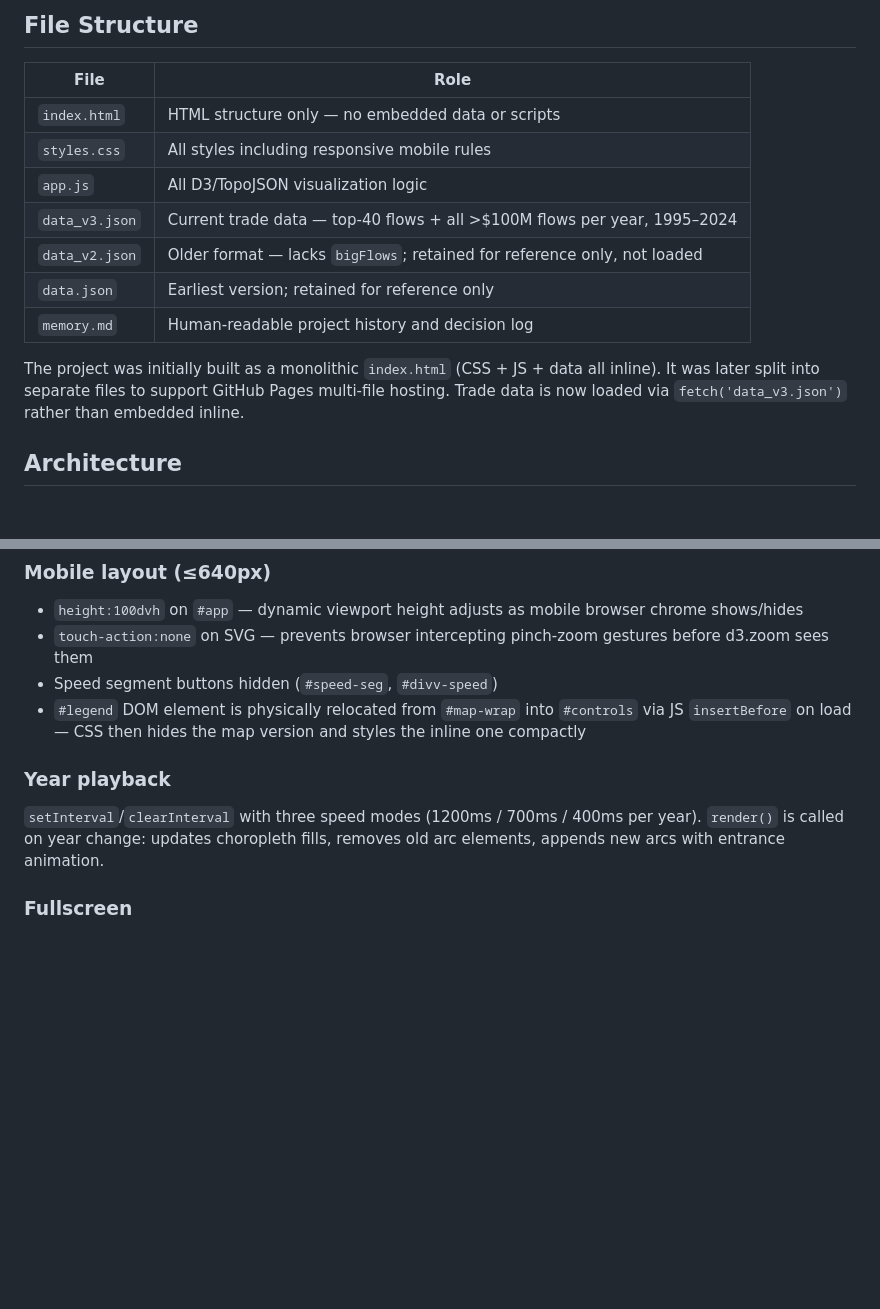
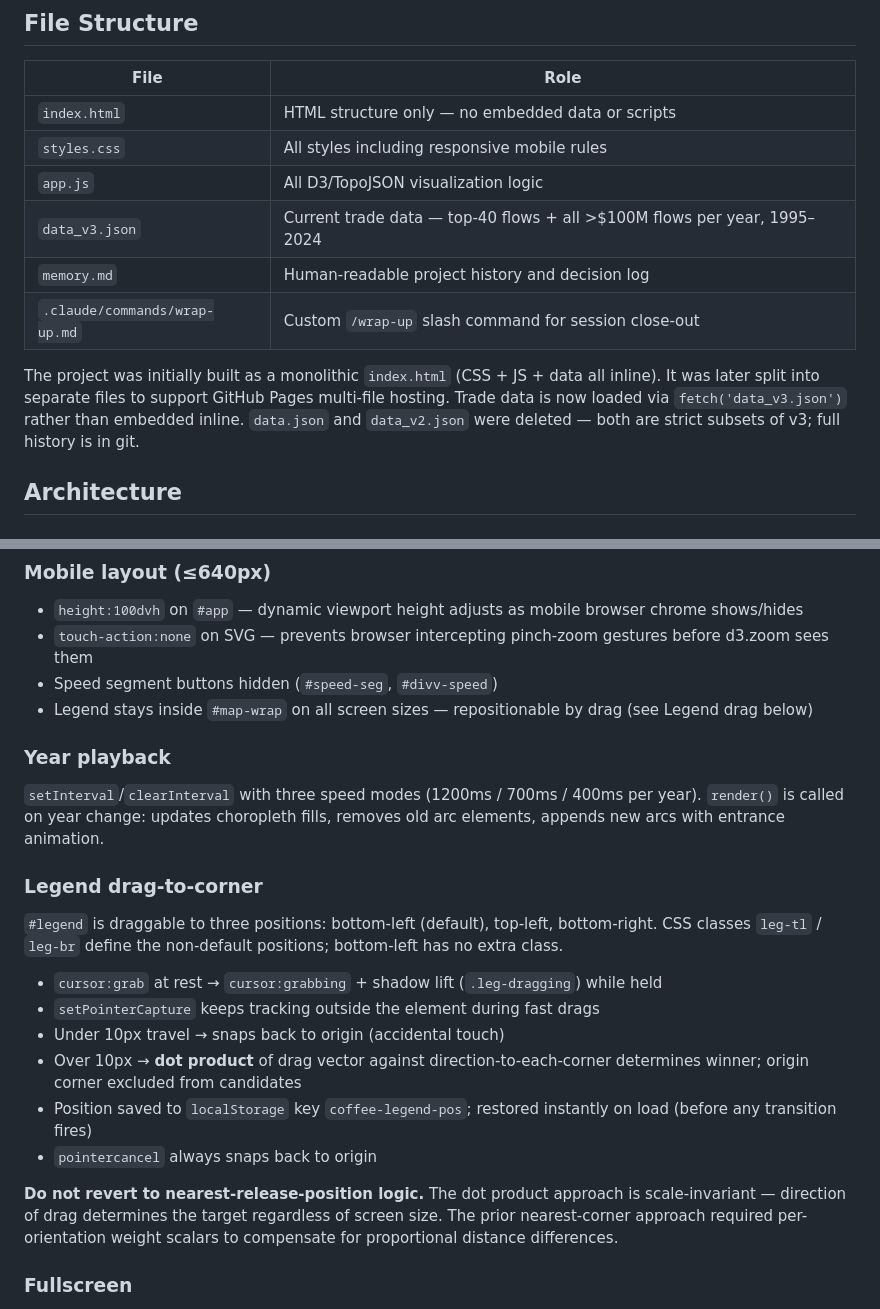
Before and after one commit to warrenrross/World_Coffee_Trade, a Markdown page: CLAUDE.md, 2 parts joined by grey strips. Rendered like a GitHub page; blank space fills up the shorter version.

Commit message:
Session wrap-up: CLAUDE.md + /wrap-up command
- CLAUDE.md: remove stale data.json/v2 refs; add legend drag-to-corner
  section documenting dot product approach and key constraints; update
  mobile layout note; add wrap-up.md to file table
- Add .claude/commands/wrap-up.md (renamed from wrapup.md)

Co-Authored-By: Claude Sonnet 4.6 <noreply@anthropic.com>

```diff
--- a/CLAUDE.md
+++ b/CLAUDE.md
@@ -23,11 +23,10 @@ python3 -m http.server 8000
 | `styles.css` | All styles including responsive mobile rules |
 | `app.js` | All D3/TopoJSON visualization logic |
 | `data_v3.json` | Current trade data — top-40 flows + all >$100M flows per year, 1995–2024 |
-| `data_v2.json` | Older format — lacks `bigFlows`; retained for reference only, not loaded |
-| `data.json` | Earliest version; retained for reference only |
 | `memory.md` | Human-readable project history and decision log |
+| `.claude/commands/wrap-up.md` | Custom `/wrap-up` slash command for session close-out |
 
-The project was initially built as a monolithic `index.html` (CSS + JS + data all inline). It was later split into separate files to support GitHub Pages multi-file hosting. Trade data is now loaded via `fetch('data_v3.json')` rather than embedded inline.
+The project was initially built as a monolithic `index.html` (CSS + JS + data all inline). It was later split into separate files to support GitHub Pages multi-file hosting. Trade data is now loaded via `fetch('data_v3.json')` rather than embedded inline. `data.json` and `data_v2.json` were deleted — both are strict subsets of v3; full history is in git.
 
 ## Architecture
 
@@ -109,11 +108,24 @@ if (window.matchMedia('(hover: none)').matches) {
 - `height:100dvh` on `#app` — dynamic viewport height adjusts as mobile browser chrome shows/hides
 - `touch-action:none` on SVG — prevents browser intercepting pinch-zoom gestures before d3.zoom sees them
 - Speed segment buttons hidden (`#speed-seg`, `#divv-speed`)
-- `#legend` DOM element is physically relocated from `#map-wrap` into `#controls` via JS `insertBefore` on load — CSS then hides the map version and styles the inline one compactly
+- Legend stays inside `#map-wrap` on all screen sizes — repositionable by drag (see Legend drag below)
 
 ### Year playback
 
 `setInterval`/`clearInterval` with three speed modes (1200ms / 700ms / 400ms per year). `render()` is called on year change: updates choropleth fills, removes old arc elements, appends new arcs with entrance animation.
+
+### Legend drag-to-corner
+
+`#legend` is draggable to three positions: bottom-left (default), top-left, bottom-right. CSS classes `leg-tl` / `leg-br` define the non-default positions; bottom-left has no extra class.
+
+- `cursor:grab` at rest → `cursor:grabbing` + shadow lift (`.leg-dragging`) while held
+- `setPointerCapture` keeps tracking outside the element during fast drags
+- Under 10px travel → snaps back to origin (accidental touch)
+- Over 10px → **dot product** of drag vector against direction-to-each-corner determines winner; origin corner excluded from candidates
+- Position saved to `localStorage` key `coffee-legend-pos`; restored instantly on load (before any transition fires)
+- `pointercancel` always snaps back to origin
+
+**Do not revert to nearest-release-position logic.** The dot product approach is scale-invariant — direction of drag determines the target regardless of screen size. The prior nearest-corner approach required per-orientation weight scalars to compensate for proportional distance differences.
 
 ### Fullscreen
 
```
Also changed, not shown: .claude/commands/wrap-up.md (added, +13 -0 lines).
